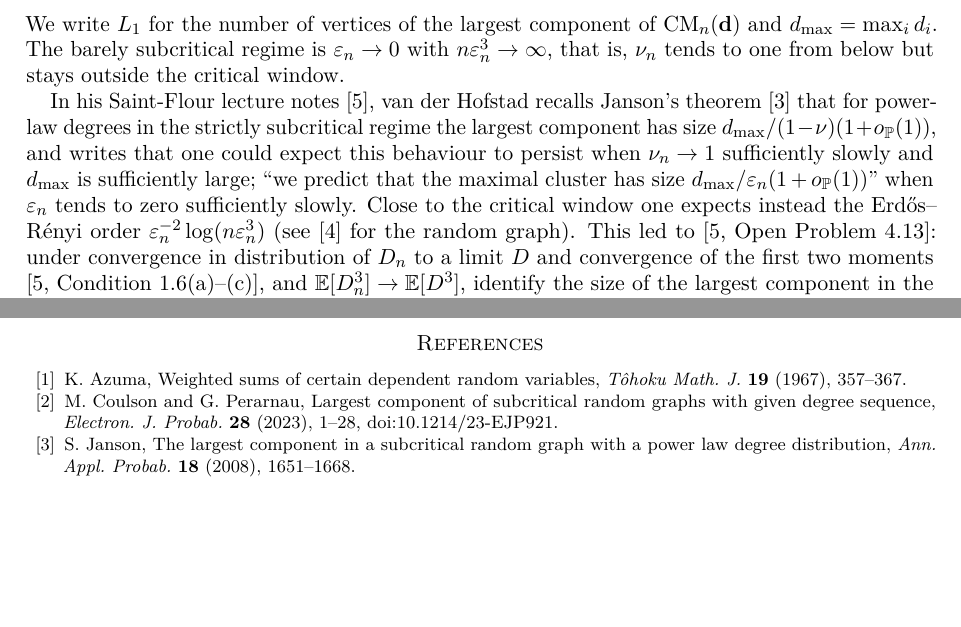
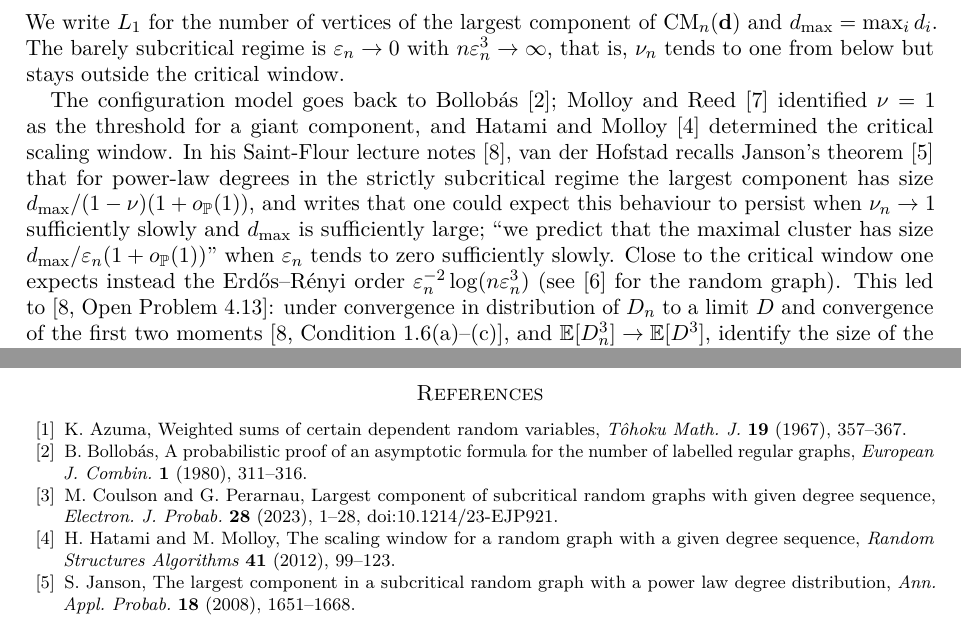
Before and after one commit to yspennstate/hub-paths-barely-subcritical, a LaTeX paper (paper/main.tex): two parts of pages 1 and 8 of 9, joined at a grey line, cut so that both start at the same text, the shorter picture padded with empty space. Compiled offline with pdfLaTeX.

Commit message:
add references
Co-Authored-By: Claude Opus 5.5 <noreply@anthropic.com>

```diff
--- a/paper/main.tex
+++ b/paper/main.tex
@@ -47,7 +47,7 @@ Let $\mathbf d=(d_1,\dots,d_n)$ be a sequence of positive integers with even sum
 \]
 We write $L_1$ for the number of vertices of the largest component of $\CM_n(\mathbf d)$ and $\dmax=\max_i d_i$. The barely subcritical regime is $\eps_n\to0$ with $n\eps_n^3\to\infty$, that is, $\nu_n$ tends to one from below but stays outside the critical window.
 
-In his Saint-Flour lecture notes~\cite{vdH17}, van der Hofstad recalls Janson's theorem~\cite{Jan08} that for power-law degrees in the strictly subcritical regime the largest component has size $\dmax/(1-\nu)(1+o_\PP(1))$, and writes that one could expect this behaviour to persist when $\nu_n\to1$ sufficiently slowly and $\dmax$ is sufficiently large; ``we predict that the maximal cluster has size $\dmax/\eps_n(1+o_\PP(1))$'' when $\eps_n$ tends to zero sufficiently slowly. Close to the critical window one expects instead the Erd\H{o}s--R\'enyi order $\eps_n^{-2}\log(n\eps_n^3)$ (see \cite{Luc90} for the random graph). This led to~\cite[Open Problem~4.13]{vdH17}: under convergence in distribution of $D_n$ to a limit $D$ and convergence of the first two moments \cite[Condition~1.6(a)--(c)]{vdH17}, and $\E[D_n^3]\to\E[D^3]$, identify the size of the largest component in the barely subcritical regime and
+The configuration model goes back to Bollob\'as~\cite{Bol80}; Molloy and Reed~\cite{MR95} identified $\nu=1$ as the threshold for a giant component, and Hatami and Molloy~\cite{HM12} determined the critical scaling window. In his Saint-Flour lecture notes~\cite{vdH17}, van der Hofstad recalls Janson's theorem~\cite{Jan08} that for power-law degrees in the strictly subcritical regime the largest component has size $\dmax/(1-\nu)(1+o_\PP(1))$, and writes that one could expect this behaviour to persist when $\nu_n\to1$ sufficiently slowly and $\dmax$ is sufficiently large; ``we predict that the maximal cluster has size $\dmax/\eps_n(1+o_\PP(1))$'' when $\eps_n$ tends to zero sufficiently slowly. Close to the critical window one expects instead the Erd\H{o}s--R\'enyi order $\eps_n^{-2}\log(n\eps_n^3)$ (see \cite{Luc90} for the random graph). This led to~\cite[Open Problem~4.13]{vdH17}: under convergence in distribution of $D_n$ to a limit $D$ and convergence of the first two moments \cite[Condition~1.6(a)--(c)]{vdH17}, and $\E[D_n^3]\to\E[D^3]$, identify the size of the largest component in the barely subcritical regime and
 \begin{quote}
 show that the largest connected component has a size of order
 \[
@@ -341,12 +341,15 @@ The paper is part of the Math Brain project, whose public repository is \url{htt
 
 \bibitem{Azu67} K.~Azuma, Weighted sums of certain dependent random variables, \emph{T\^ohoku Math. J.} \textbf{19} (1967), 357--367.
 
+\bibitem{Bol80} B.~Bollob\'as, A probabilistic proof of an asymptotic formula for the number of labelled regular graphs, \emph{European J. Combin.} \textbf{1} (1980), 311--316.
 \bibitem{CP23} M.~Coulson and G.~Perarnau, Largest component of subcritical random graphs with given degree sequence, \emph{Electron. J. Probab.} \textbf{28} (2023), 1--28, doi:10.1214/23-EJP921.
 
+\bibitem{HM12} H.~Hatami and M.~Molloy, The scaling window for a random graph with a given degree sequence, \emph{Random Structures Algorithms} \textbf{41} (2012), 99--123.
 \bibitem{Jan08} S.~Janson, The largest component in a subcritical random graph with a power law degree distribution, \emph{Ann. Appl. Probab.} \textbf{18} (2008), 1651--1668.
 
 \bibitem{Luc90} T.~{\L}uczak, Component behavior near the critical point of the random graph process, \emph{Random Structures Algorithms} \textbf{1} (1990), 287--310.
 
+\bibitem{MR95} M.~Molloy and B.~Reed, A critical point for random graphs with a given degree sequence, \emph{Random Structures Algorithms} \textbf{6} (1995), 161--179.
 \bibitem{vdH17} R.~van der Hofstad, \emph{Stochastic Processes on Random Graphs}, lecture notes for the 47th Summer School in Probability, Saint-Flour, 2017, version of 12 July 2017, \url{https://www.win.tue.nl/~rhofstad/SaintFlour_SPoRG.pdf}.
 
 \bibitem{vdH26} R.~van der Hofstad, \emph{Stochastic Processes on Random Graphs}, book draft of 4 August 2026, Section~8.8, \url{https://rhofstad.win.tue.nl/Saint_Flour_SPoRG_Grundlehre.pdf}.
```
Also changed, not shown: paper/main.pdf.
